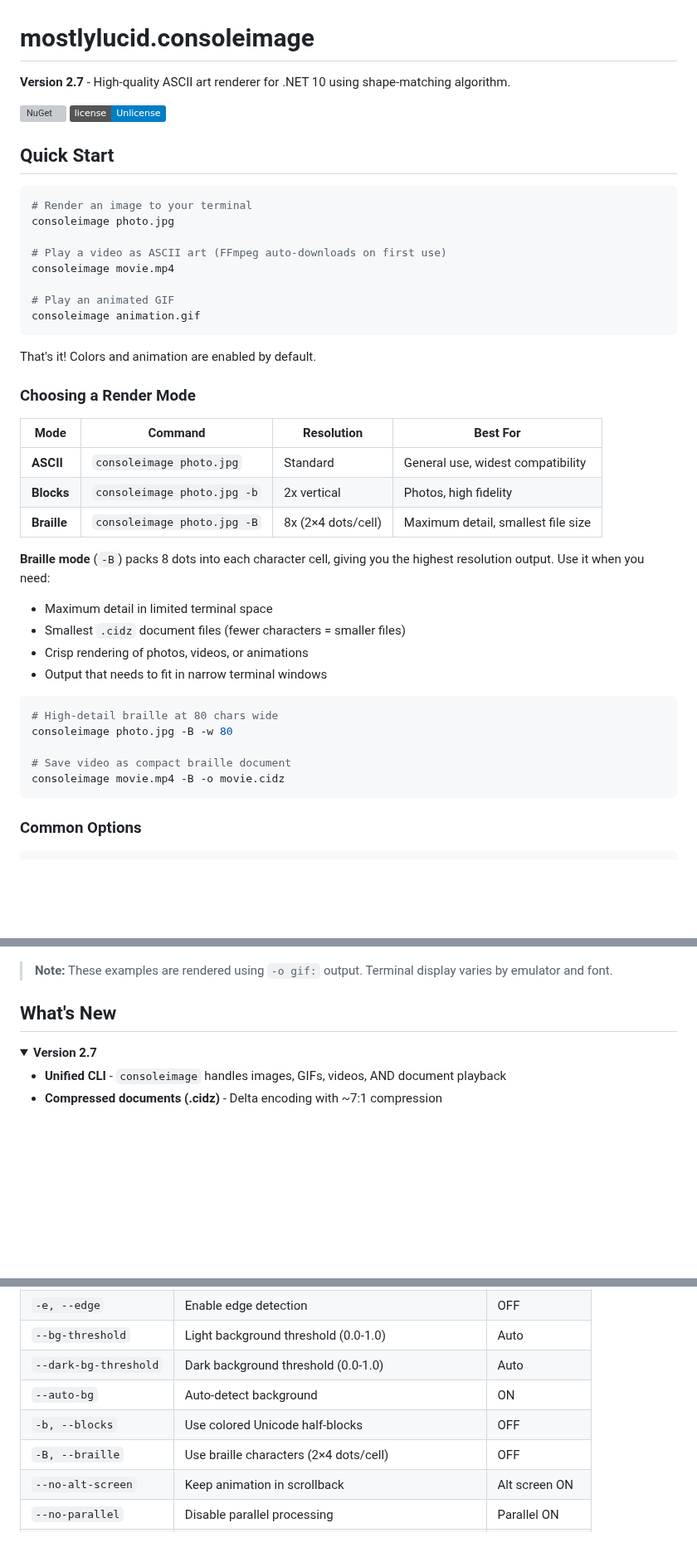
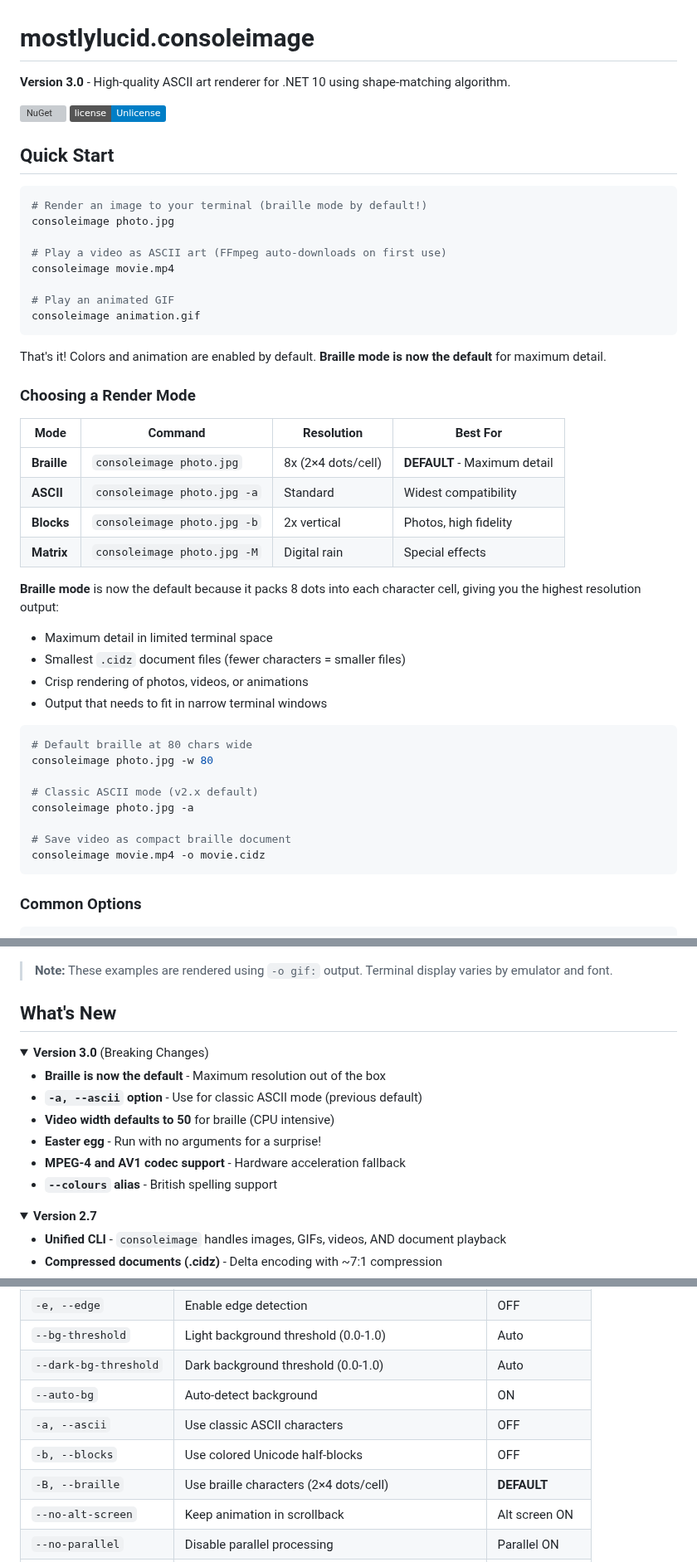
Before and after one commit to scottgal/mostlylucid.consoleimage, a Markdown page: README.md, 3 parts joined by grey strips. Shown at 83% size. Drawn GitHub-style; folded sections open; badges without logos; blank space fills up the shorter version; grey boxes are pictures that could not be loaded.

Commit message:
Set Braille as the default render mode, add ASCII option, and update documentation for version 3.0 release.

````diff
--- a/README.md
+++ b/README.md
@@ -1,6 +1,6 @@
 # mostlylucid.consoleimage
 
-**Version 2.7** - High-quality ASCII art renderer for .NET 10 using shape-matching algorithm.
+**Version 3.0** - High-quality ASCII art renderer for .NET 10 using shape-matching algorithm.
 
 [![NuGet](https://img.shields.io/nuget/v/mostlylucid.consoleimage.svg)](https://www.nuget.org/packages/mostlylucid.consoleimage/)
 [![License: Unlicense](https://img.shields.io/badge/license-Unlicense-blue.svg)](https://unlicense.org)
@@ -8,7 +8,7 @@
 ## Quick Start
 
 ```bash
-# Render an image to your terminal
+# Render an image to your terminal (braille mode by default!)
 consoleimage photo.jpg
 
 # Play a video as ASCII art (FFmpeg auto-downloads on first use)
@@ -18,28 +18,32 @@ consoleimage movie.mp4
 consoleimage animation.gif
 ```
 
-That's it! Colors and animation are enabled by default.
+That's it! Colors and animation are enabled by default. **Braille mode is now the default** for maximum detail.
 
 ### Choosing a Render Mode
 
 | Mode | Command | Resolution | Best For |
 |------|---------|------------|----------|
-| **ASCII** | `consoleimage photo.jpg` | Standard | General use, widest compatibility |
+| **Braille** | `consoleimage photo.jpg` | 8x (2×4 dots/cell) | **DEFAULT** - Maximum detail |
+| **ASCII** | `consoleimage photo.jpg -a` | Standard | Widest compatibility |
 | **Blocks** | `consoleimage photo.jpg -b` | 2x vertical | Photos, high fidelity |
-| **Braille** | `consoleimage photo.jpg -B` | 8x (2×4 dots/cell) | Maximum detail, smallest file size |
+| **Matrix** | `consoleimage photo.jpg -M` | Digital rain | Special effects |
 
-**Braille mode** (`-B`) packs 8 dots into each character cell, giving you the highest resolution output. Use it when you need:
+**Braille mode** is now the default because it packs 8 dots into each character cell, giving you the highest resolution output:
 - Maximum detail in limited terminal space
 - Smallest `.cidz` document files (fewer characters = smaller files)
 - Crisp rendering of photos, videos, or animations
 - Output that needs to fit in narrow terminal windows
 
 ```bash
-# High-detail braille at 80 chars wide
-consoleimage photo.jpg -B -w 80
+# Default braille at 80 chars wide
+consoleimage photo.jpg -w 80
+
+# Classic ASCII mode (v2.x default)
+consoleimage photo.jpg -a
 
 # Save video as compact braille document
-consoleimage movie.mp4 -B -o movie.cidz
+consoleimage movie.mp4 -o movie.cidz
 ```
 
 ### Common Options
@@ -72,6 +76,17 @@ consoleimage movie.mp4 -o movie.cidz
 > **Note:** These examples are rendered using `-o gif:` output. Terminal display varies by emulator and font.
 
 ## What's New
+
+<details>
+<summary><strong>Version 3.0</strong> (Breaking Changes)</summary>
+
+- **Braille is now the default** - Maximum resolution out of the box
+- **`-a, --ascii` option** - Use for classic ASCII mode (previous default)
+- **Video width defaults to 50** for braille (CPU intensive)
+- **Easter egg** - Run with no arguments for a surprise!
+- **MPEG-4 and AV1 codec support** - Hardware acceleration fallback
+- **`--colours` alias** - British spelling support
+</details>
 
 <details>
 <summary><strong>Version 2.7</strong></summary>
@@ -493,8 +508,9 @@ consoleimage photo.jpg -p classic   # Original 71-char set
 | `--bg-threshold`      | Light background threshold (0.0-1.0)                      | Auto           |
 | `--dark-bg-threshold` | Dark background threshold (0.0-1.0)                       | Auto           |
 | `--auto-bg`           | Auto-detect background                                    | ON             |
+| `-a, --ascii`         | Use classic ASCII characters                              | OFF            |
 | `-b, --blocks`        | Use colored Unicode half-blocks                           | OFF            |
-| `-B, --braille`       | Use braille characters (2×4 dots/cell)                    | OFF            |
+| `-B, --braille`       | Use braille characters (2×4 dots/cell)                    | **DEFAULT**    |
 | `--no-alt-screen`     | Keep animation in scrollback                              | Alt screen ON  |
 | `--no-parallel`       | Disable parallel processing                               | Parallel ON    |
 | `-a, --aspect-ratio`  | Character aspect ratio (width/height)                     | 0.5            |
````
Also changed, not shown: CHANGELOG.md (+58 -0 lines), CLAUDE.md (+8 -4 lines), ConsoleImage/earth_braille.gif (added), 2 other files.
